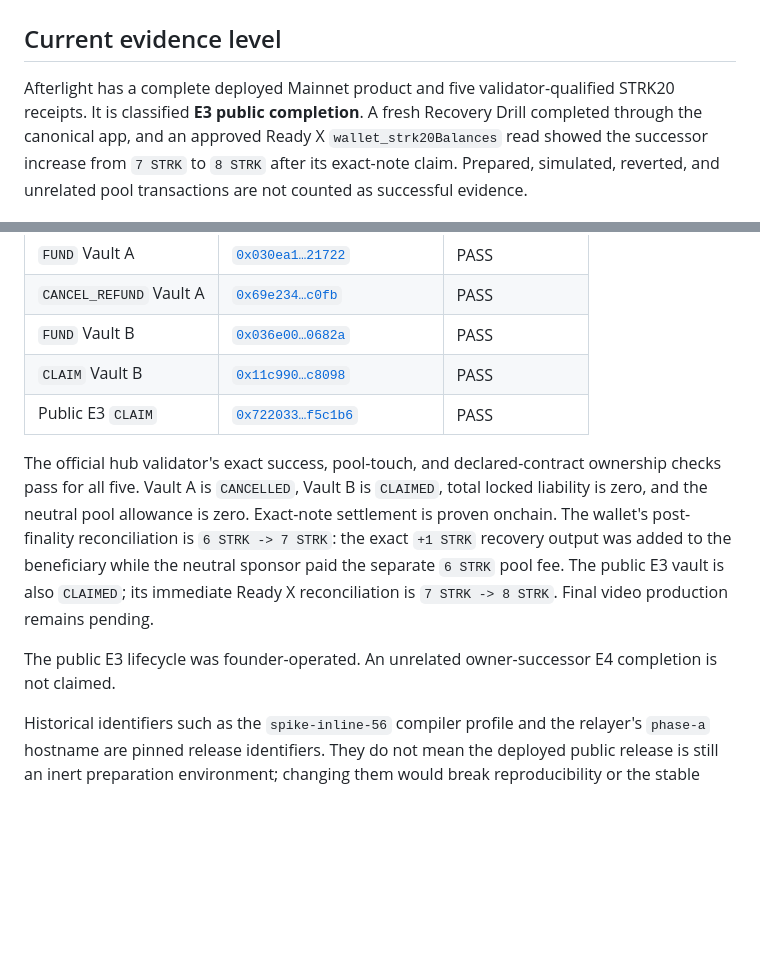
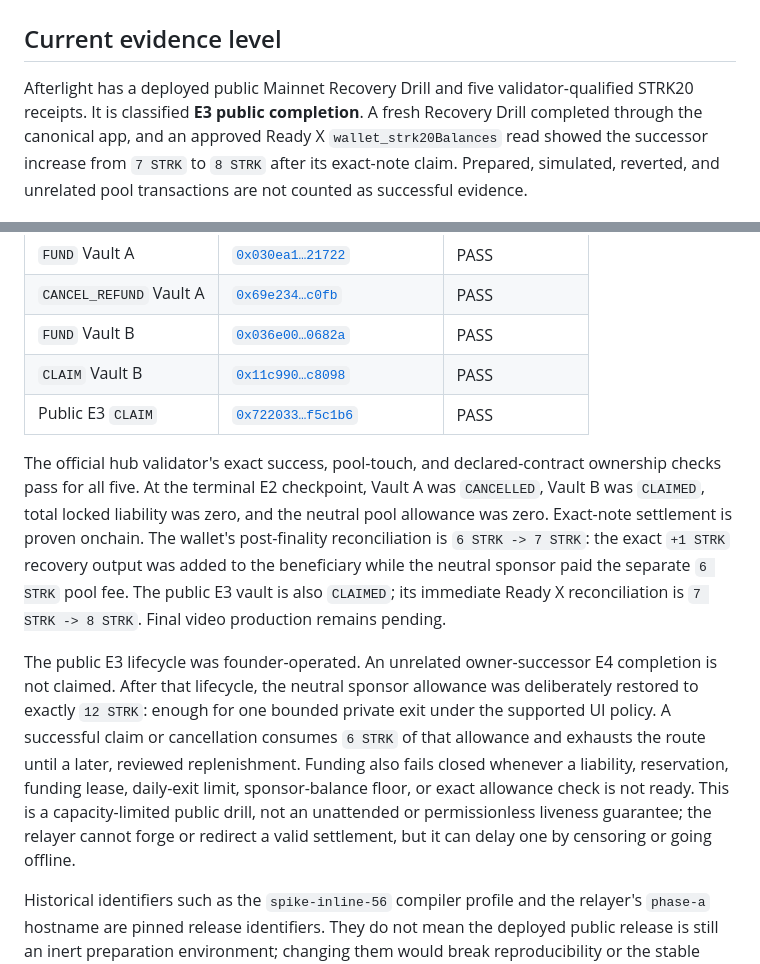
Before and after one commit to qdeeworld/afterlight, a Markdown page: docs/MAINNET.md, 2 parts joined by grey strips. Drawn GitHub-style; blank space fills up the shorter version.

```diff
--- a/docs/MAINNET.md
+++ b/docs/MAINNET.md
@@ -2,8 +2,9 @@
 
 ## Current evidence level
 
-Afterlight has a complete deployed Mainnet product and five validator-qualified
-STRK20 receipts. It is classified **E3 public completion**. A fresh Recovery
+Afterlight has a deployed public Mainnet Recovery Drill and five
+validator-qualified STRK20 receipts. It is classified **E3 public completion**.
+A fresh Recovery
 Drill completed through the canonical app, and an approved Ready X
 `wallet_strk20Balances` read showed the successor increase from `7 STRK` to
 `8 STRK` after its exact-note claim. Prepared, simulated, reverted, and
@@ -56,15 +57,24 @@ contract. Plain Shield transactions and failed attempts do not fill these slots.
 
 The official hub validator's exact success, pool-touch, and declared-contract
-ownership checks pass for all five. Vault A is `CANCELLED`, Vault B is
-`CLAIMED`, total locked liability is zero, and the neutral pool allowance is
-zero. Exact-note settlement is proven onchain. The wallet's post-finality
+ownership checks pass for all five. At the terminal E2 checkpoint, Vault A was
+`CANCELLED`, Vault B was `CLAIMED`, total locked liability was zero, and the
+neutral pool allowance was zero. Exact-note settlement is proven onchain. The
+wallet's post-finality
 reconciliation is `6 STRK -> 7 STRK`: the exact `+1 STRK` recovery output was
 added to the beneficiary while the neutral sponsor paid the separate `6 STRK`
 pool fee. The public E3 vault is also `CLAIMED`; its immediate Ready X
 reconciliation is `7 STRK -> 8 STRK`. Final video production remains pending.
 
 The public E3 lifecycle was founder-operated. An unrelated owner-successor E4
-completion is not claimed.
+completion is not claimed. After that lifecycle, the neutral sponsor allowance
+was deliberately restored to exactly `12 STRK`: enough for one bounded private
+exit under the supported UI policy. A successful claim or cancellation consumes
+`6 STRK` of that allowance and exhausts the route until a later, reviewed
+replenishment. Funding also fails closed whenever a liability, reservation,
+funding lease, daily-exit limit, sponsor-balance floor, or exact allowance check
+is not ready. This is a capacity-limited public drill, not an unattended or
+permissionless liveness guarantee; the relayer cannot forge or redirect a valid
+settlement, but it can delay one by censoring or going offline.
 
 Historical identifiers such as the `spike-inline-56` compiler profile and the
 relayer's `phase-a` hostname are pinned release identifiers. They do not mean
```
Also changed, not shown: other parts of docs/MAINNET.md (+1 -1 lines), README.md (+4 -9 lines).
